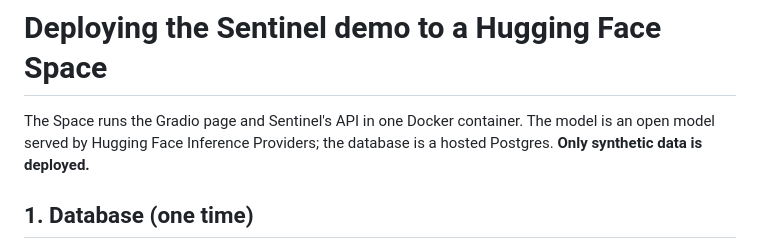
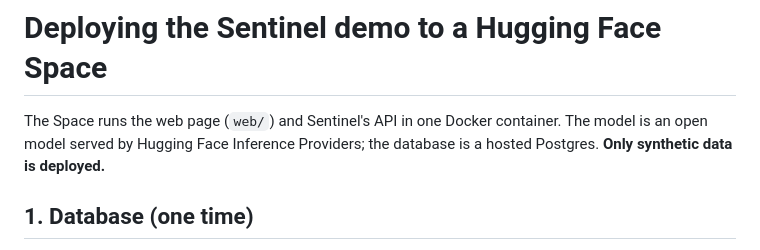
Before and after one commit to Muraura/sentinel, a Markdown page: deploy/huggingface/DEPLOY.md, the part around the change. Rendered like a GitHub page.

```diff
--- a/deploy/huggingface/DEPLOY.md
+++ b/deploy/huggingface/DEPLOY.md
@@ -1,6 +1,6 @@
 # Deploying the Sentinel demo to a Hugging Face Space
 
-The Space runs the Gradio page and Sentinel's API in one Docker container. The model is an open model served by
+The Space runs the web page (`web/`) and Sentinel's API in one Docker container. The model is an open model served by
 Hugging Face Inference Providers; the database is a hosted Postgres. **Only synthetic data is deployed.**
 
 ## 1. Database (one time)
```
Also changed, not shown: README.md (+11 -2 lines), showcase/screens/01-cover.png (added), showcase/screens/02-investigate.png (added), showcase/screens/03-report.png (added), showcase/screens/04-approvals.png (added), showcase/screens/05-architecture.png (added), 13 other files.
